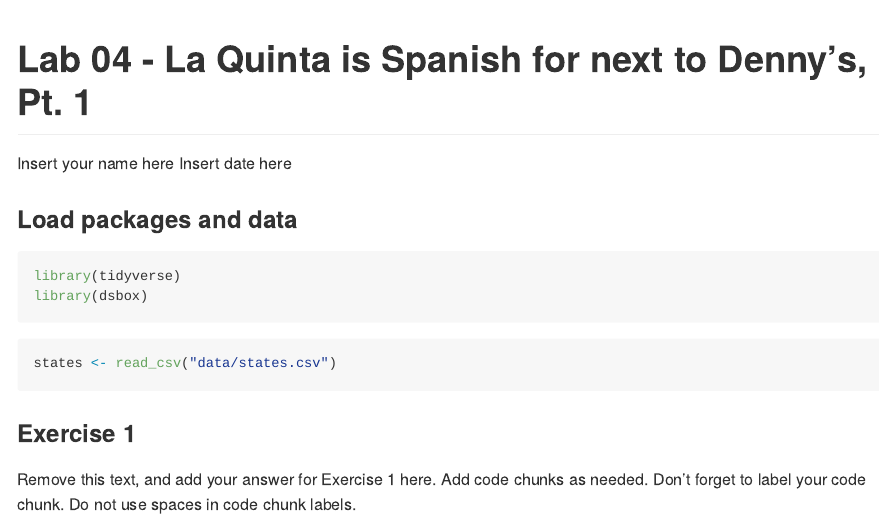
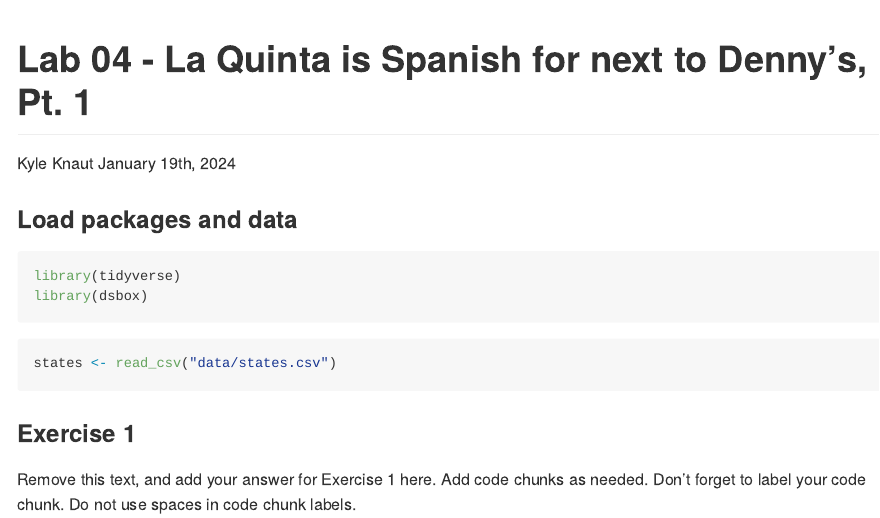
Before and after one commit to Kknaut01/Lab-4, an R Markdown document (lab-04.Rmd): the page in a window 1100 px wide, from its top. Rendered offline with R 4.5, knitr and Pandoc, with nearby package versions.

```diff
--- a/lab-04.Rmd
+++ b/lab-04.Rmd
@@ -1,7 +1,7 @@
 ---
 title: "Lab 04 - La Quinta is Spanish for next to Denny's, Pt. 1"
-author: "Insert your name here"
-date: "Insert date here"
+author: "Kyle Knaut"
+date: "January 19th, 2024"
 output: github_document
 ---
 
```
